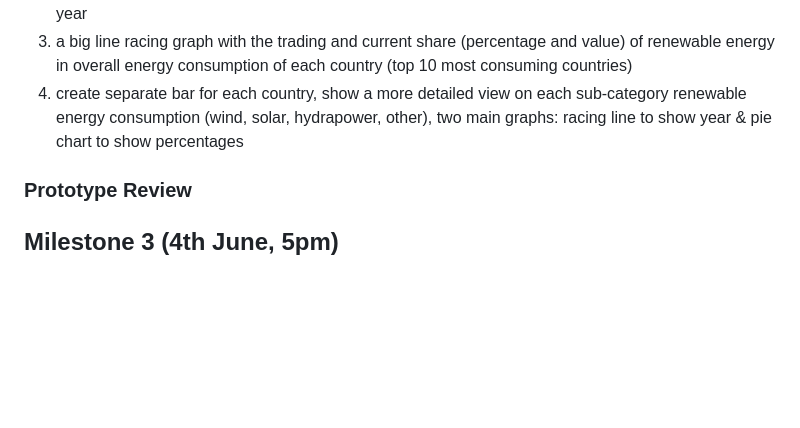
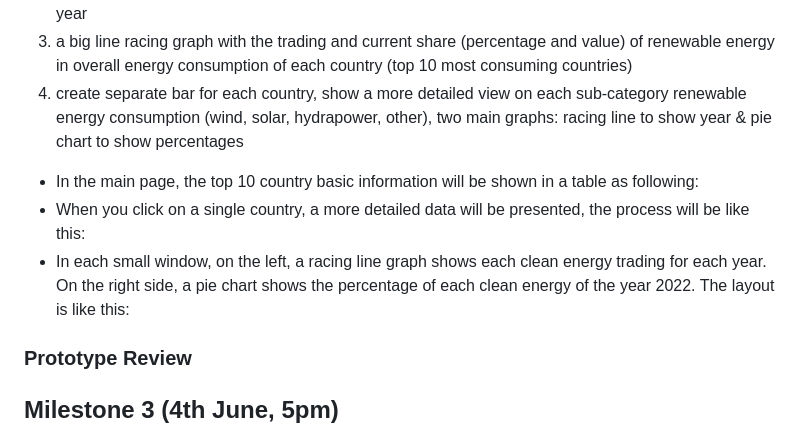
Before and after one commit to com-480-data-visualization/project-2023-greendots-gals, a Markdown page: README.md, the part around one of its changes. GitHub-like rendering; blank space fills up the shorter version.

```diff
--- a/README.md
+++ b/README.md
@@ -71,6 +72,9 @@ The library used here related to lectures
 2.  a big line racing graph to show the climate change and greenhouse gas emissions trading based on year
 3.  a big line racing graph with the trading and current share (percentage and value) of renewable energy in overall energy consumption of each country (top 10 most consuming countries)
 4.  create separate bar for each country, show a more detailed view on each sub-category renewable energy consumption (wind, solar, hydrapower, other), two main graphs: racing line to show year & pie chart to show percentages
+  - In the main page, the top 10 country basic information will be shown in a table as following:
+  - When you click on a single country, a more detailed data will be presented, the process will be like this:
+  - In each small window, on the left, a racing line graph shows each clean energy trading for each year. On the right side, a pie chart shows the percentage of each clean energy of the year 2022. The layout is like this:
 
 ### Prototype Review
 
```
Also changed, not shown: other parts of README.md (+1 -0 lines).
